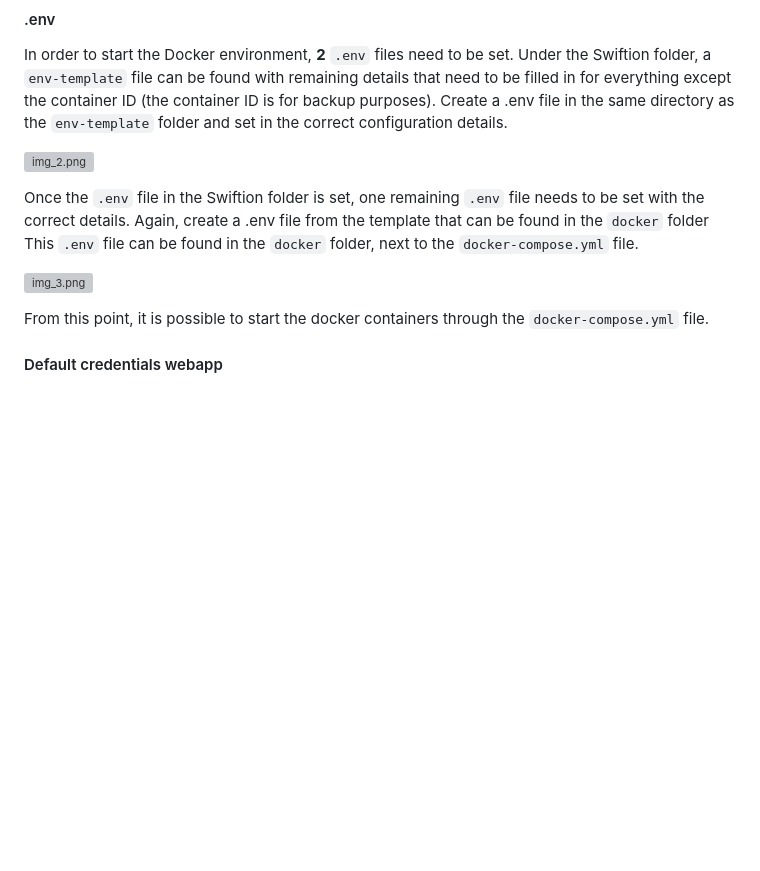
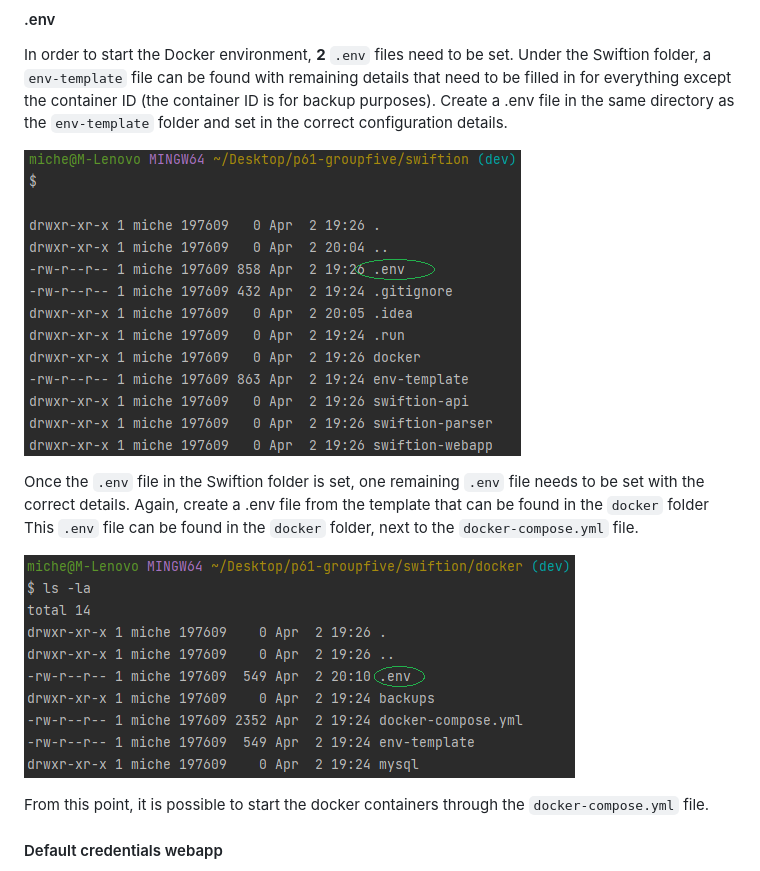
Before and after one commit to SteffanvanderWerf02/Swiftion, a Markdown page: README.md, the part around the change. GitHub-like rendering; pictures changed too: readme/img_2.png (added), readme/img_3.png (added); blank space fills up the shorter version; grey boxes are pictures that could not be loaded.

Commit message:
changed readme and add img for readme

```diff
--- a/README.md
+++ b/README.md
@@ -31,13 +31,13 @@ In order to start the Docker environment, **2** `.env` files need to be set. Und
 can be found with remaining details that need to be filled in for everything except the container ID (the container ID is for backup purposes).
 Create a .env file in the same directory as the `env-template` folder and set in the correct configuration details.
 
-![img_2.png](.gitlab/readme/img_2.png)
+![img_2.png](./readme/img_2.png)
 
 Once the `.env` file in the Swiftion folder is set, one remaining `.env` file needs to be set with the correct details.
 Again, create a .env file from the template that can be found in the `docker` folder This `.env` file can be found in the `docker` folder,
 next to the `docker-compose.yml` file.
 
-![img_3.png](.gitlab/readme/img_3.png)
+![img_3.png](./readme/img_3.png)
 
 From this point, it is possible to start the docker containers through the `docker-compose.yml` file.
 
```
